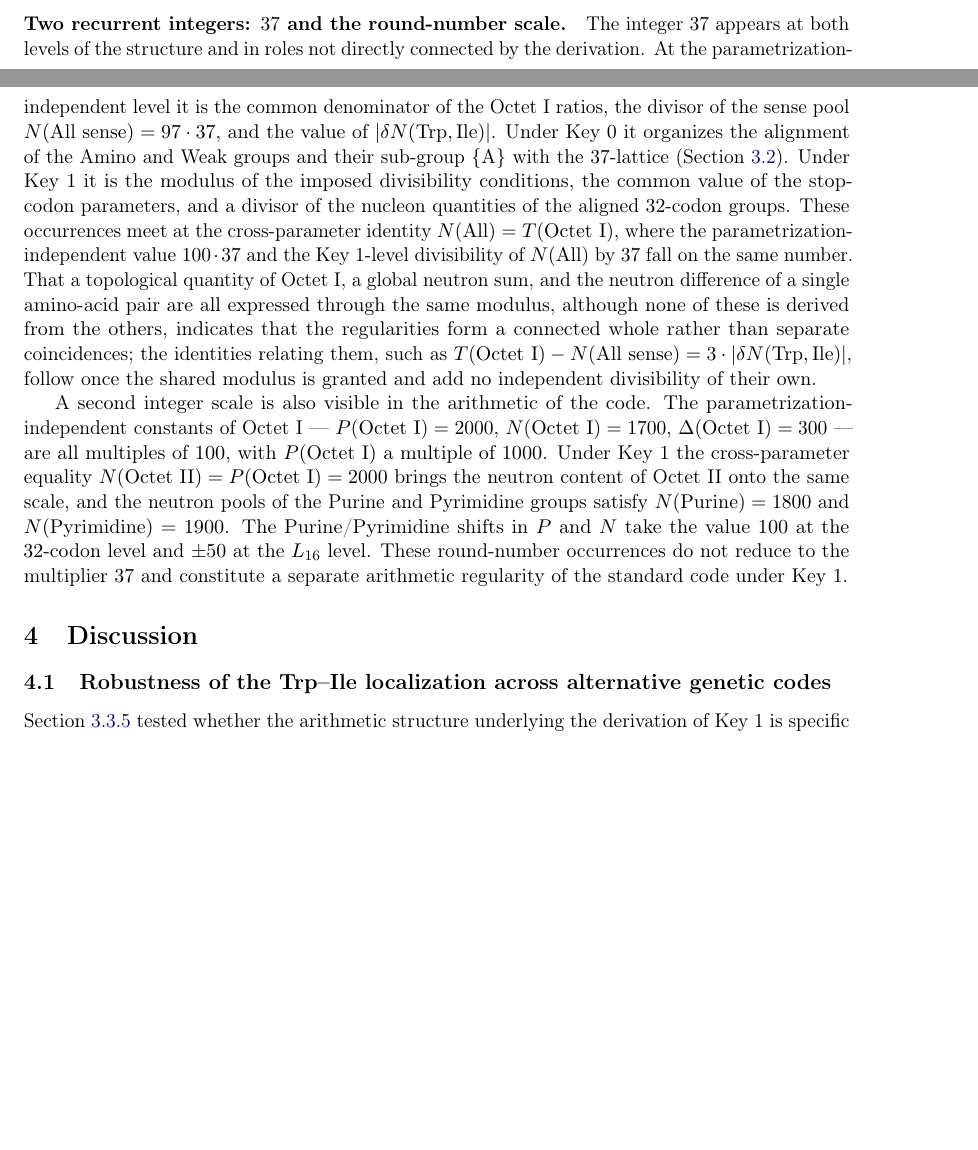
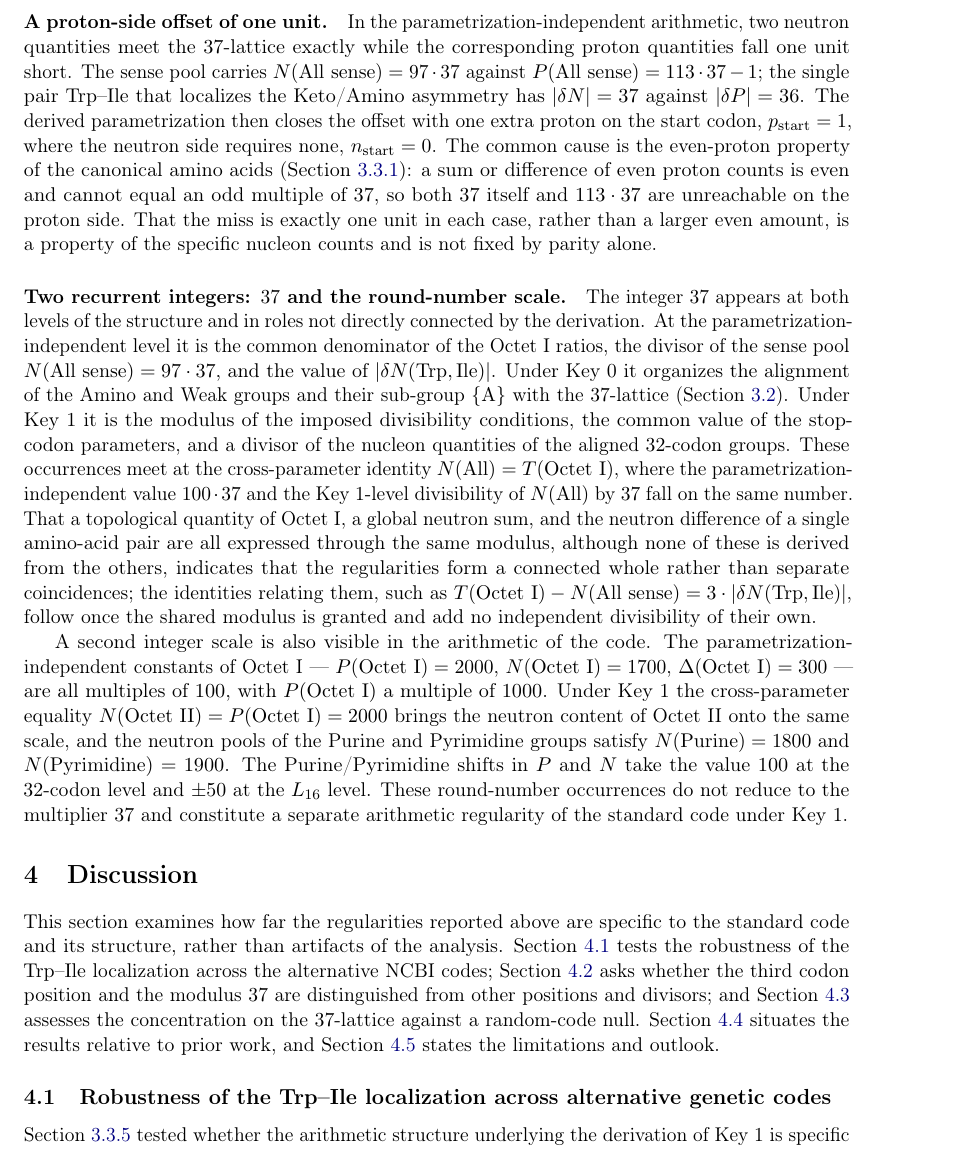
Before and after one commit to RuslanKhafizov/genetic-code-arithmetic, a LaTeX paper (main.tex): two parts of pages 31 and 32 of 40 before the commit and part of page 32 of 40 after it, the two joined at a grey line, cut at the place of the change, the shorter picture padded with empty space. Compiled offline with pdfLaTeX.

Commit message:
Add files via upload

```diff
--- a/main.tex
+++ b/main.tex
@@ -2573,6 +2572,27 @@ the sense pool coincides exactly with the proton mass
 of the localizing pair, an identity that does not hold
 for neutrons.
 
+\paragraph{A proton-side offset of one unit.}
+In the parametrization-independent arithmetic, two
+neutron quantities meet the $37$-lattice exactly while
+the corresponding proton quantities fall one unit short.
+The sense pool carries $N(\mathrm{All~sense}) = 97 \cdot
+37$ against $P(\mathrm{All~sense}) = 113 \cdot 37 - 1$;
+the single pair $\mathrm{Trp}$--$\mathrm{Ile}$ that
+localizes the Keto/Amino asymmetry has $|\delta N| = 37$
+against $|\delta P| = 36$. The derived parametrization
+then closes the offset with one extra proton on the
+start codon, $p_{\text{start}} = 1$, where the neutron
+side requires none, $n_{\text{start}} = 0$. The common
+cause is the even-proton property of the canonical amino
+acids (Section~\ref{sec:results-key1-trpile}): a sum or
+difference of even proton counts is even and cannot equal
+an odd multiple of $37$, so both $37$ itself and
+$113 \cdot 37$ are unreachable on the proton side. That
+the miss is exactly one unit in each case, rather than a
+larger even amount, is a property of the specific nucleon
+counts and is not fixed by parity alone.
+
 \paragraph{Two recurrent integers: $37$ and the
 round-number scale.}
 The integer~$37$ appears at both levels of the
@@ -2625,6 +2645,22 @@ regularity of the standard code under Key~1.
 
 \section{Discussion}
 \label{sec:discussion}
+
+This section examines how far the regularities reported
+above are specific to the standard code and its structure,
+rather than artifacts of the analysis.
+Section~\ref{sec:discussion-trpile-robustness} tests the
+robustness of the $\mathrm{Trp}$--$\mathrm{Ile}$
+localization across the alternative NCBI codes;
+Section~\ref{sec:discussion-controls} asks whether the
+third codon position and the modulus~$37$ are
+distinguished from other positions and divisors; and
+Section~\ref{sec:discussion-montecarlo} assesses the
+concentration on the $37$-lattice against a random-code
+null. Section~\ref{sec:discussion-prior-work} situates the
+results relative to prior work, and
+Section~\ref{sec:discussion-limitations} states the
+limitations and outlook.
 
 \subsection{Robustness of the Trp--Ile localization across alternative genetic codes}
 \label{sec:discussion-trpile-robustness}
```
Also changed, not shown: main.pdf, main.tex (19 more changed lines), 1 other file.
